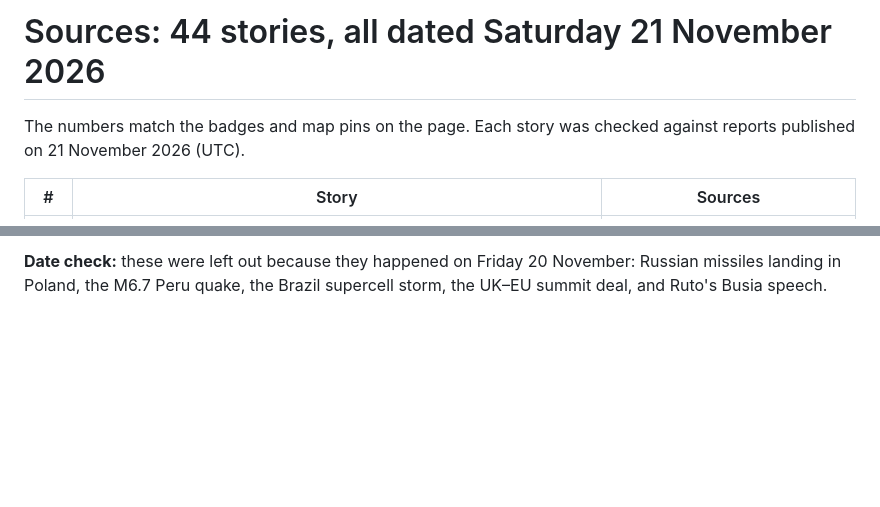
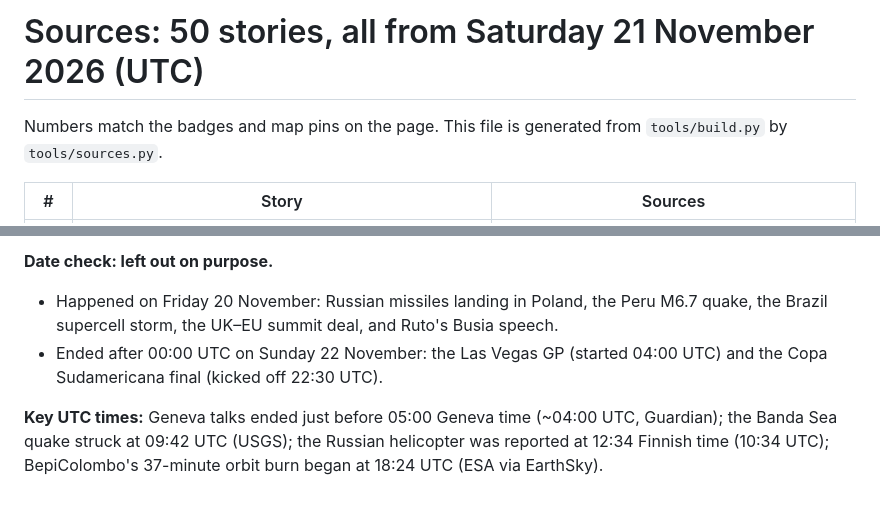
Before and after one commit to Poorya0128/news-image-20261121-v2, a Markdown page: SOURCES.md, 2 parts joined by grey strips. GitHub-like rendering; blank space fills up the shorter version.

```diff
--- a/SOURCES.md
+++ b/SOURCES.md
@@ -1,6 +1,6 @@
-# Sources: 44 stories, all dated Saturday 21 November 2026
+# Sources: 50 stories, all from Saturday 21 November 2026 (UTC)
 
-The numbers match the badges and map pins on the page. Each story was checked against reports published on 21 November 2026 (UTC).
+Numbers match the badges and map pins on the page. This file is generated from `tools/build.py` by `tools/sources.py`.
 
 | # | Story | Sources |
 |---|-------|---------|
@@ -51,2 +57,6 @@ The numbers match the badges and map pins on the page. Each story was checked ag
 
-**Date check:** these were left out because they happened on Friday 20 November: Russian missiles landing in Poland, the M6.7 Peru quake, the Brazil supercell storm, the UK–EU summit deal, and Ruto's Busia speech.
+**Date check: left out on purpose.**
+- Happened on Friday 20 November: Russian missiles landing in Poland, the Peru M6.7 quake, the Brazil supercell storm, the UK–EU summit deal, and Ruto's Busia speech.
+- Ended after 00:00 UTC on Sunday 22 November: the Las Vegas GP (started 04:00 UTC) and the Copa Sudamericana final (kicked off 22:30 UTC).
+
+**Key UTC times:** Geneva talks ended just before 05:00 Geneva time (~04:00 UTC, Guardian); the Banda Sea quake struck at 09:42 UTC (USGS); the Russian helicopter was reported at 12:34 Finnish time (10:34 UTC); BepiColombo's 37-minute orbit burn began at 18:24 UTC (ESA via EarthSky).
```
Also changed, not shown: other parts of SOURCES.md (+50 -44 lines), README.md (+17 -11 lines), entry.png, 6 other files.
